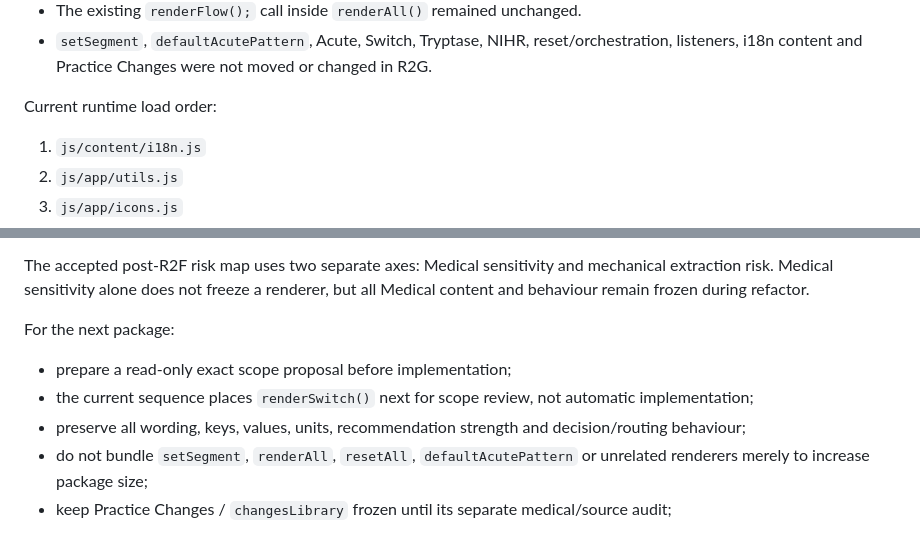
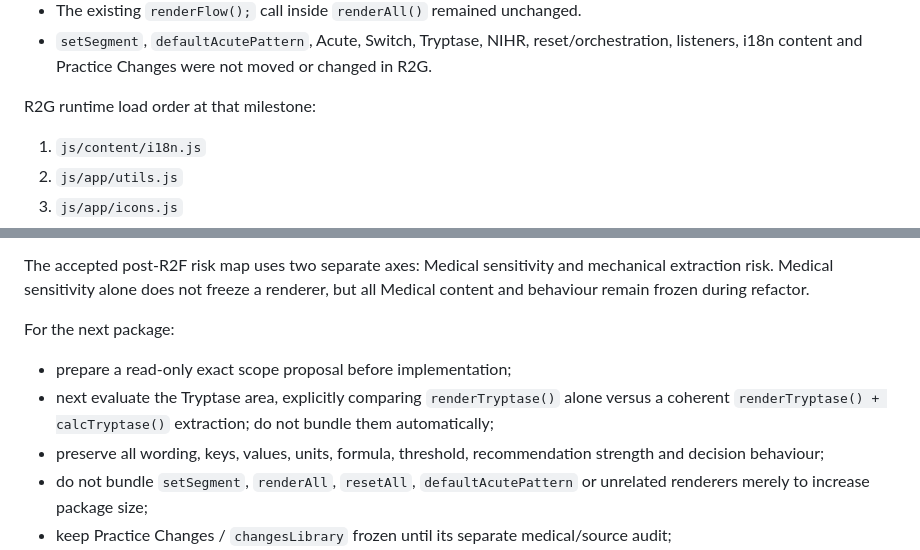
Before and after one commit to KnoxiCoke/Esur22, a Markdown page: PROJECT_STATE.md, 2 parts joined by grey strips. Drawn GitHub-style.

```diff
--- a/PROJECT_STATE.md
+++ b/PROJECT_STATE.md
@@ -342,7 +343,7 @@ Implementation boundary:
 - The existing `renderFlow();` call inside `renderAll()` remained unchanged.
 - `setSegment`, `defaultAcutePattern`, Acute, Switch, Tryptase, NIHR, reset/orchestration, listeners, i18n content and Practice Changes were not moved or changed in R2G.
 
-Current runtime load order:
+R2G runtime load order at that milestone:
 
 1. `js/content/i18n.js`
 2. `js/app/utils.js`
@@ -381,8 +437,8 @@ The accepted post-R2F risk map uses two separate axes: Medical sensitivity and m
 For the next package:
 
 - prepare a read-only exact scope proposal before implementation;
-- the current sequence places `renderSwitch()` next for scope review, not automatic implementation;
-- preserve all wording, keys, values, units, recommendation strength and decision/routing behaviour;
+- next evaluate the Tryptase area, explicitly comparing `renderTryptase()` alone versus a coherent `renderTryptase() + calcTryptase()` extraction; do not bundle them automatically;
+- preserve all wording, keys, values, units, formula, threshold, recommendation strength and decision behaviour;
 - do not bundle `setSegment`, `renderAll`, `resetAll`, `defaultAcutePattern` or unrelated renderers merely to increase package size;
 - keep Practice Changes / `changesLibrary` frozen until its separate medical/source audit;
 - obtain independent GO / MODIFY / STOP review before implementation.
```
Also changed, not shown: other parts of PROJECT_STATE.md (+64 -8 lines).
